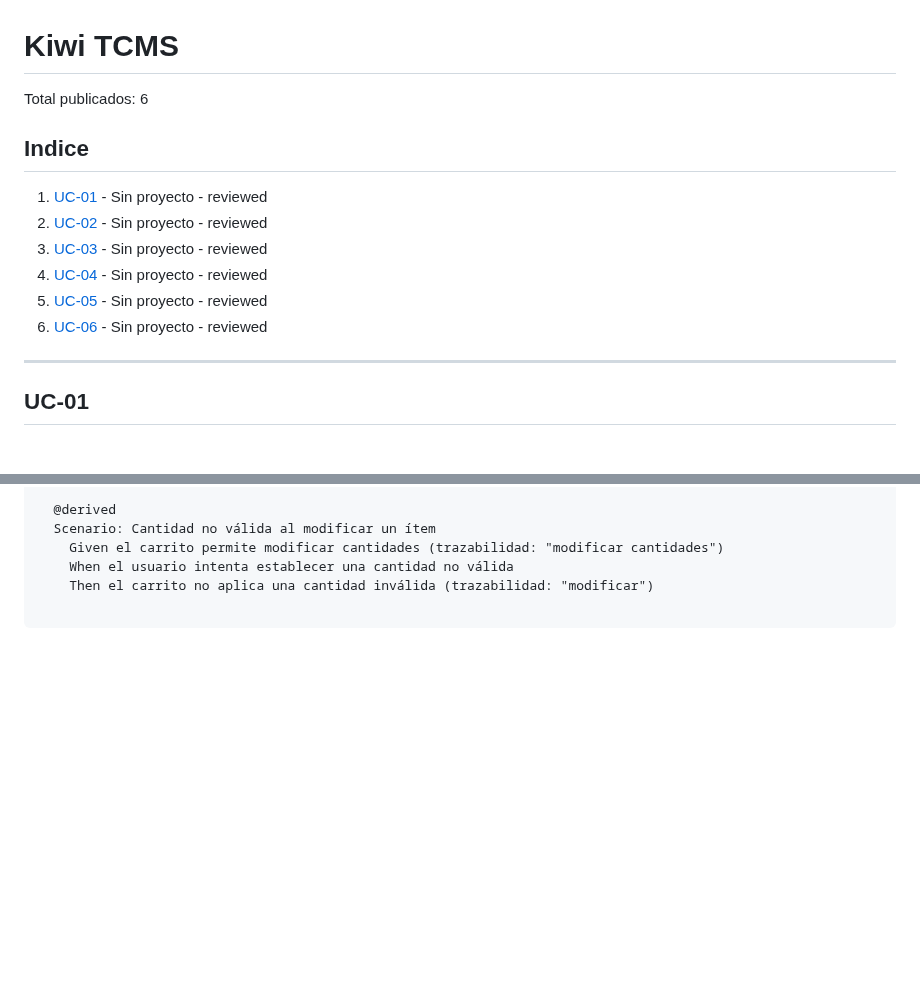
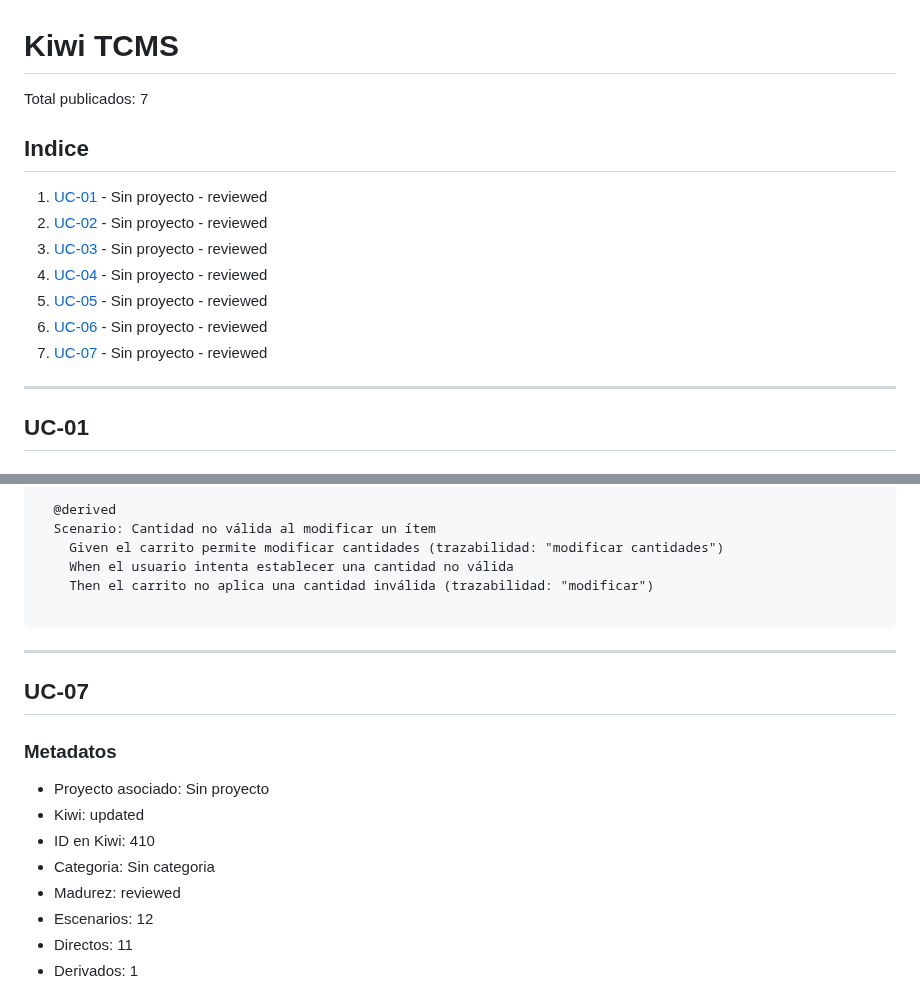
Before and after one commit to DavidGarciaCosta/Practica2-ProgramacionWeb, a Markdown page: KIWITCMS.md, 2 parts joined by grey strips. GitHub-like rendering; blank space fills up the shorter version.

Commit message:
Publish KIWITCMS.md for UC-07

````diff
--- a/KIWITCMS.md
+++ b/KIWITCMS.md
@@ -1,6 +1,6 @@
 # Kiwi TCMS
 
-Total publicados: 6
+Total publicados: 7
 
 ## Indice
 1. [UC-01](#uc-01) - Sin proyecto - reviewed
@@ -9,6 +9,7 @@ Total publicados: 6
 4. [UC-04](#uc-04) - Sin proyecto - reviewed
 5. [UC-05](#uc-05) - Sin proyecto - reviewed
 6. [UC-06](#uc-06) - Sin proyecto - reviewed
+7. [UC-07](#uc-07) - Sin proyecto - reviewed
 
 ---
 
@@ -422,3 +423,18 @@ Feature: Carrito de compra en el navegador (LocalStorage)
     Then el carrito no aplica una cantidad inválida (trazabilidad: "modificar")
 
 ```
+
+---
+
+## UC-07
+
+### Metadatos
+- Proyecto asociado: Sin proyecto
+- Kiwi: updated
+- ID en Kiwi: 410
+- Categoria: Sin categoria
+- Madurez: reviewed
+- Escenarios: 12
+- Directos: 11
+- Derivados: 1
+
````
Also changed, not shown: other parts of KIWITCMS.md (+82 -0 lines).
